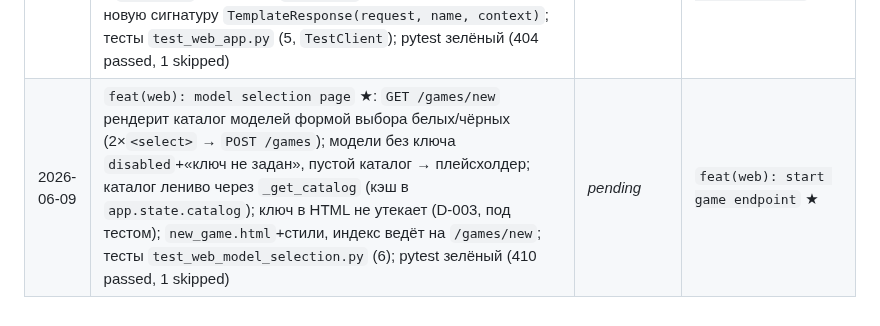
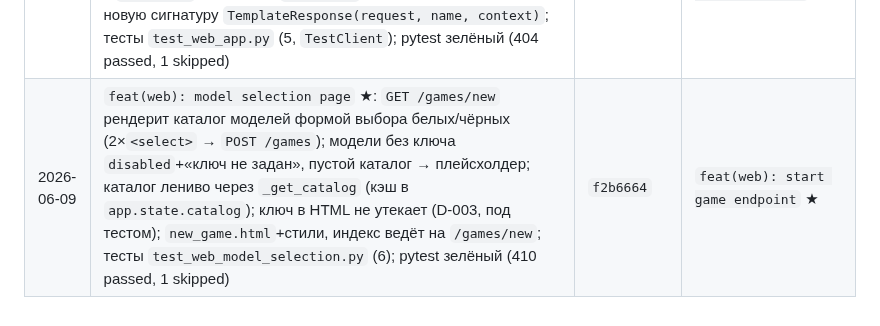
Before and after one commit to kovdmtr/LLM_arena_chess, a Markdown page: docs/PROGRESS.md, the part around the change. Rendered like a GitHub page.

Commit message:
docs(progress): record real commit hash in session log

```diff
--- a/docs/PROGRESS.md
+++ b/docs/PROGRESS.md
@@ -104,4 +104,4 @@
 | 2026-06-09 | `feat(report): interactive single-board replay` ★: лента картинок → интерактивный плеер (одна доска + кадры, навигация ⏮◀▶⏭/слайдер/клавиши/клик по ходу, панель текущего хода, кликабельные ключевые моменты); self-contained (встроенный JS), `include_boards=False` оставляет навигацию без досок; `template.py` отдаёт `start_board`; ROADMAP: Phase 6 переиспользует плеер; тесты (+5, всего 25); pytest зелёный (386 passed, 1 skipped) | `0ab186e` | `feat(analysis): llm commentary` ★ (опц.) / Phase 6 |
 | 2026-06-09 | `feat(analysis): llm commentary of key moments` ★ (опц.): `analysis/commentary.py` (`comment_key_moments`/`build_commentary_prompt` + Protocol `Commenter`/`BestMoveEngine`) — LLM-комментарий каждого ключевого момента из линий движка (оценка POV белых, опц. лучший ход) + рассуждения модели, заполняет `KeyMoment.comment`; мягкая деградация (нет комментатора/analysis → no-op, `ProviderError` → пропуск момента, движок опц.), без секретов в промпте (D-003); **Phase 5 закрыта**; тесты `test_analysis_commentary.py` (13); pytest зелёный (399 passed, 1 skipped) | `6437c7b` | `feat(web): fastapi app skeleton` ★ (Phase 6) |
 | 2026-06-09 | `feat(web): fastapi app skeleton` ★: **Phase 6 началась** — `web/app.py` (`create_app(settings=None)` + модульный `app`): health `/health`, статика `/static` (`app.css`), Jinja2-шаблоны (`base.html`+`index.html`, стартовая `/`); `settings`/`templates` в `app.state`; экспорт из `arena.web`; найдено: Starlette требует новую сигнатуру `TemplateResponse(request, name, context)`; тесты `test_web_app.py` (5, `TestClient`); pytest зелёный (404 passed, 1 skipped) | `f34ff99` | `feat(web): model selection page` ★ |
-| 2026-06-09 | `feat(web): model selection page` ★: `GET /games/new` рендерит каталог моделей формой выбора белых/чёрных (2×`<select>` → `POST /games`); модели без ключа `disabled`+«ключ не задан», пустой каталог → плейсхолдер; каталог лениво через `_get_catalog` (кэш в `app.state.catalog`); ключ в HTML не утекает (D-003, под тестом); `new_game.html`+стили, индекс ведёт на `/games/new`; тесты `test_web_model_selection.py` (6); pytest зелёный (410 passed, 1 skipped) | _pending_ | `feat(web): start game endpoint` ★ |
+| 2026-06-09 | `feat(web): model selection page` ★: `GET /games/new` рендерит каталог моделей формой выбора белых/чёрных (2×`<select>` → `POST /games`); модели без ключа `disabled`+«ключ не задан», пустой каталог → плейсхолдер; каталог лениво через `_get_catalog` (кэш в `app.state.catalog`); ключ в HTML не утекает (D-003, под тестом); `new_game.html`+стили, индекс ведёт на `/games/new`; тесты `test_web_model_selection.py` (6); pytest зелёный (410 passed, 1 skipped) | `f2b6664` | `feat(web): start game endpoint` ★ |
```
